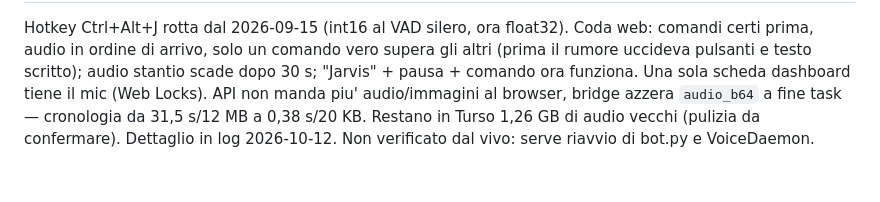
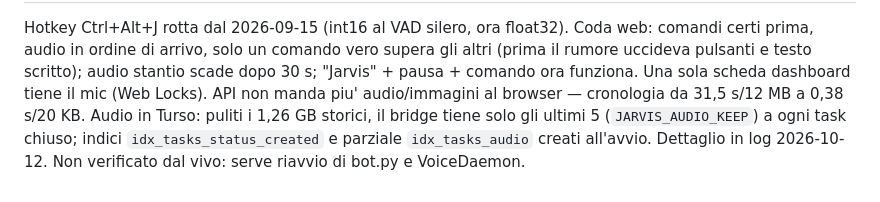
Before and after one commit to alepunzi2895-alt/jarvis, a Markdown page: memory/projects/jarvis.md, the part around the change. GitHub-like rendering.

Commit message:
Update JARVIS project state: audio retention
Co-Authored-By: Claude Opus 5.5 <noreply@anthropic.com>

```diff
--- a/memory/projects/jarvis.md
+++ b/memory/projects/jarvis.md
@@ -717,7 +717,8 @@ Coda web: comandi certi prima, audio in ordine di arrivo, solo un comando
 vero supera gli altri (prima il rumore uccideva pulsanti e testo scritto);
 audio stantio scade dopo 30 s; "Jarvis" + pausa + comando ora funziona.
 Una sola scheda dashboard tiene il mic (Web Locks). API non manda piu'
-audio/immagini al browser, bridge azzera `audio_b64` a fine task —
-cronologia da 31,5 s/12 MB a 0,38 s/20 KB. Restano in Turso 1,26 GB di
-audio vecchi (pulizia da confermare). Dettaglio in log 2026-10-12.
+audio/immagini al browser — cronologia da 31,5 s/12 MB a 0,38 s/20 KB.
+Audio in Turso: puliti i 1,26 GB storici, il bridge tiene solo gli ultimi
+5 (`JARVIS_AUDIO_KEEP`) a ogni task chiuso; indici `idx_tasks_status_created`
+e parziale `idx_tasks_audio` creati all'avvio. Dettaglio in log 2026-10-12.
 Non verificato dal vivo: serve riavvio di bot.py e VoiceDaemon.
```
